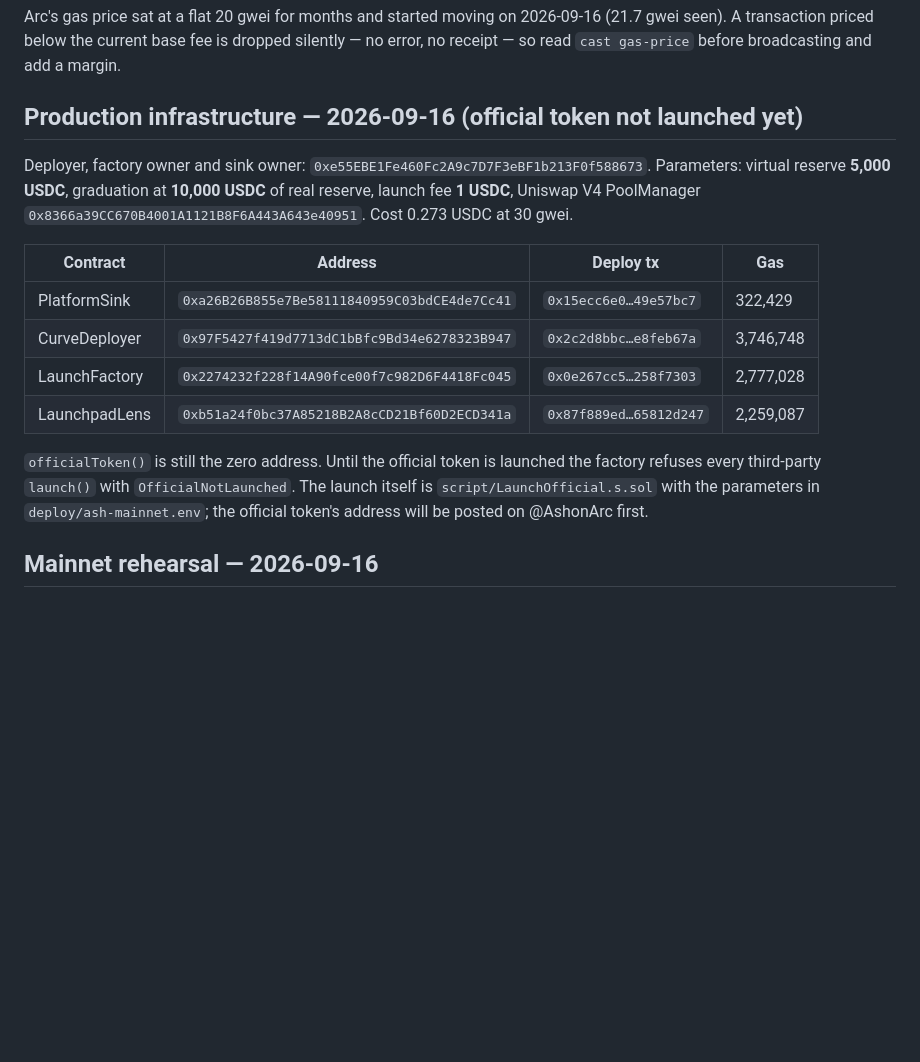
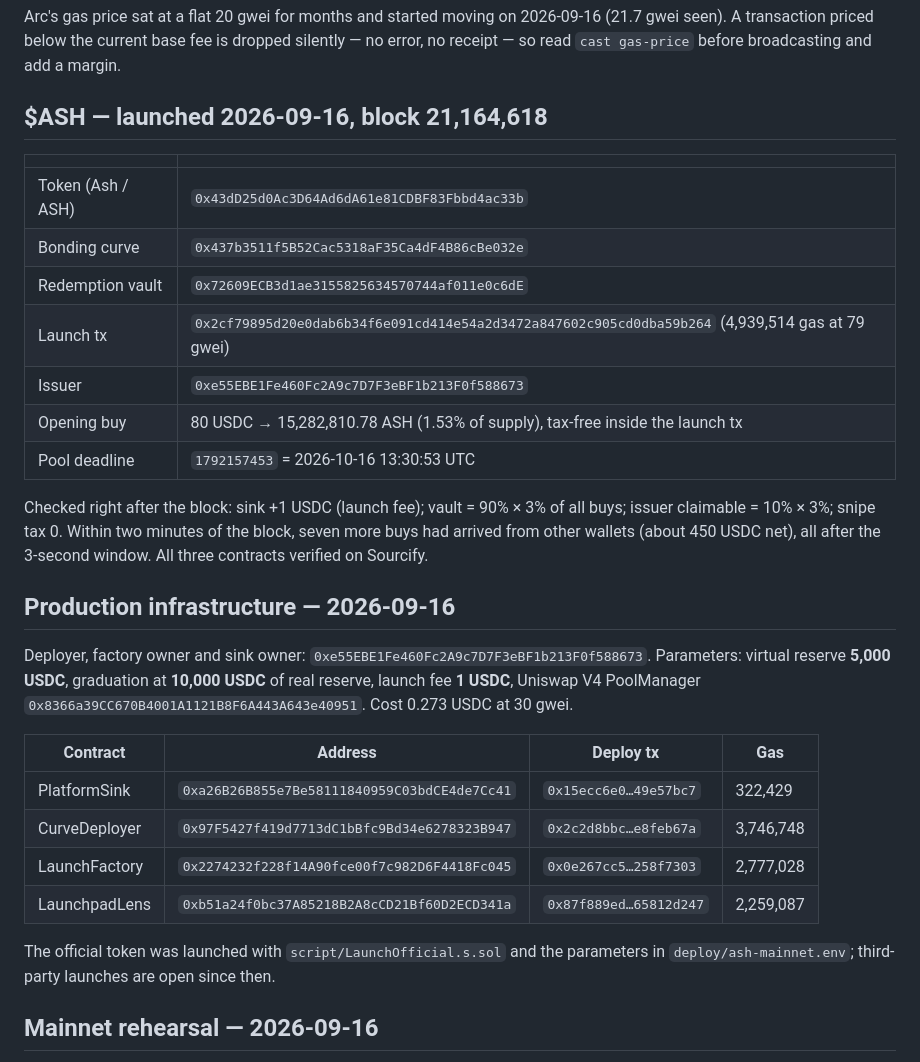
Before and after one commit to ashonarc/ashonarc, a Markdown page: DEPLOYMENTS.md, the part around the change. Drawn GitHub-style; blank space fills up the shorter version.

```diff
--- a/DEPLOYMENTS.md
+++ b/DEPLOYMENTS.md
@@ -7,7 +7,23 @@ Arc's gas price sat at a flat 20 gwei for months and started moving on 2026-09-1
 A transaction priced below the current base fee is dropped silently — no error, no receipt — so read
 `cast gas-price` before broadcasting and add a margin.
 
-## Production infrastructure — 2026-09-16 (official token not launched yet)
+## $ASH — launched 2026-09-16, block 21,164,618
+
+| | |
+| --- | --- |
+| Token (Ash / ASH) | `0x43dD25d0Ac3D64Ad6dA61e81CDBF83Fbbd4ac33b` |
+| Bonding curve | `0x437b3511f5B52Cac5318aF35Ca4dF4B86cBe032e` |
+| Redemption vault | `0x72609ECB3d1ae3155825634570744af011e0c6dE` |
+| Launch tx | `0x2cf79895d20e0dab6b34f6e091cd414e54a2d3472a847602c905cd0dba59b264` (4,939,514 gas at 79 gwei) |
+| Issuer | `0xe55EBE1Fe460Fc2A9c7D7F3eBF1b213F0f588673` |
+| Opening buy | 80 USDC → 15,282,810.78 ASH (1.53% of supply), tax-free inside the launch tx |
+| Pool deadline | `1792157453` = 2026-10-16 13:30:53 UTC |
+
+Checked right after the block: sink +1 USDC (launch fee); vault = 90% × 3% of all buys; issuer claimable = 10% × 3%; snipe tax 0.
+Within two minutes of the block, seven more buys had arrived from other wallets (about 450 USDC net), all after the
+3-second window. All three contracts verified on Sourcify.
+
+## Production infrastructure — 2026-09-16
 
 Deployer, factory owner and sink owner: `0xe55EBE1Fe460Fc2A9c7D7F3eBF1b213F0f588673`.
 Parameters: virtual reserve **5,000 USDC**, graduation at **10,000 USDC** of real reserve, launch fee **1 USDC**,
@@ -20,9 +36,8 @@ Uniswap V4 PoolManager `0x8366a39CC670B4001A1121B8F6A443A643e40951`. Cost 0.273
 | LaunchFactory | `0x2274232f228f14A90fce00f7c982D6F4418Fc045` | `0x0e267cc5…258f7303` | 2,777,028 |
 | LaunchpadLens | `0xb51a24f0bc37A85218B2A8cCD21Bf60D2ECD341a` | `0x87f889ed…65812d247` | 2,259,087 |
 
-`officialToken()` is still the zero address. Until the official token is launched the factory refuses every
-third-party `launch()` with `OfficialNotLaunched`. The launch itself is `script/LaunchOfficial.s.sol` with the
-parameters in `deploy/ash-mainnet.env`; the official token's address will be posted on @AshonArc first.
+The official token was launched with `script/LaunchOfficial.s.sol` and the parameters in `deploy/ash-mainnet.env`;
+third-party launches are open since then.
 
 ## Mainnet rehearsal — 2026-09-16
 
```
Also changed, not shown: README.md (+4 -3 lines).
